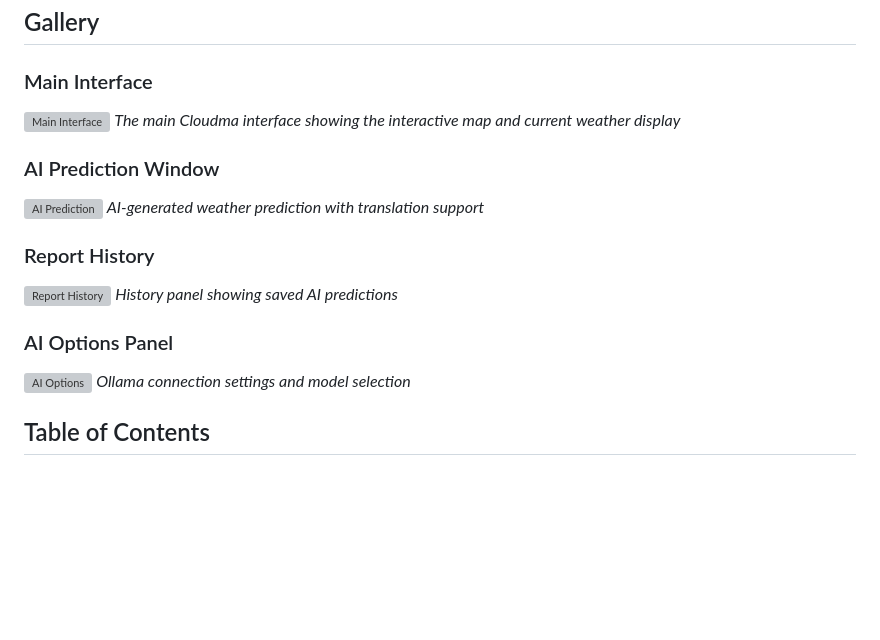
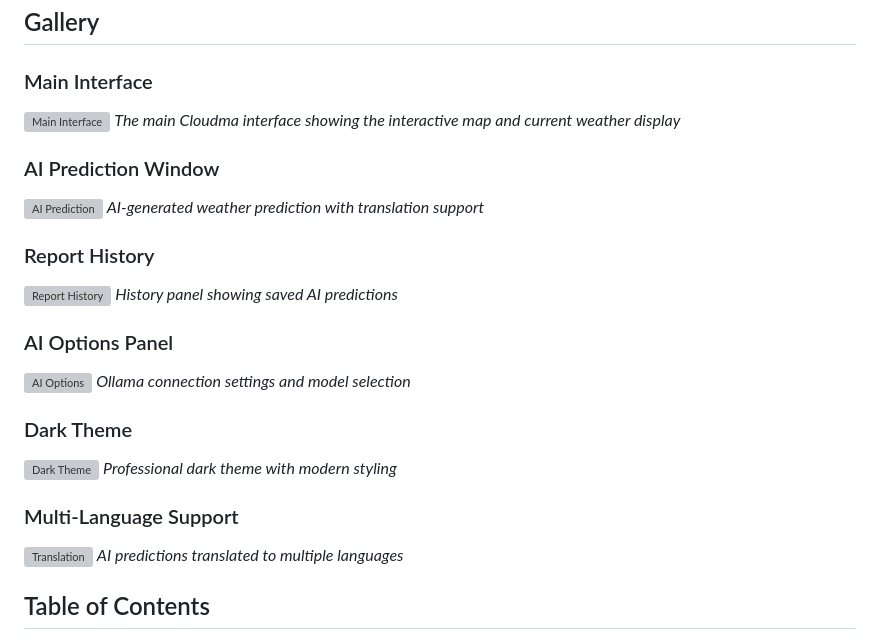
Before and after one commit to Ciel2006/Cloudma, a Markdown page: README.md, the part around one of its changes. GitHub-like rendering; blank space fills up the shorter version; grey boxes are pictures that could not be loaded.

```diff
--- a/README.md
+++ b/README.md
@@ -23,4 +23,12 @@
 *Ollama connection settings and model selection*
+
+### Dark Theme
+![Dark Theme](https://ibb.co/tpc7FY5T)
+*Professional dark theme with modern styling*
+
+### Multi-Language Support
+![Translation](https://ibb.co/d9GPwQc)
+*AI predictions translated to multiple languages*
 
 
 ## Table of Contents
```
Also changed, not shown: other parts of README.md (+4 -4 lines).
